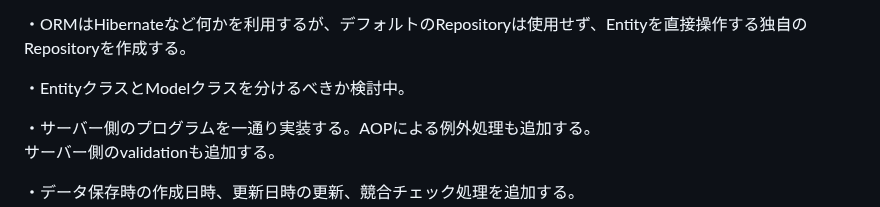
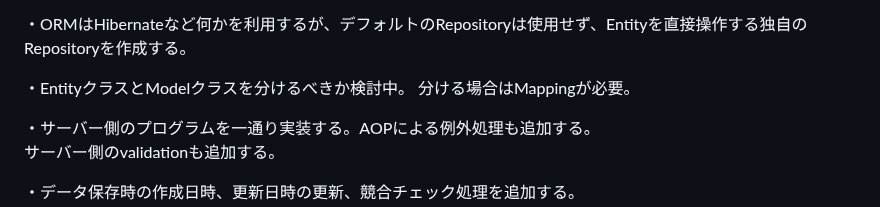
Before and after one commit to mk-github-1/springboot, a Markdown page: README.md, the part around the change. Drawn GitHub-style.

```diff
--- a/README.md
+++ b/README.md
@@ -42,6 +42,7 @@ gradle buildが通るか確認しながら進めます。
 ・ORMはHibernateなど何かを利用するが、デフォルトのRepositoryは使用せず、Entityを直接操作する独自のRepositoryを作成する。
 
 ・EntityクラスとModelクラスを分けるべきか検討中。
+分ける場合はMappingが必要。
 
 ・サーバー側のプログラムを一通り実装する。AOPによる例外処理も追加する。
 サーバー側のvalidationも追加する。
```
